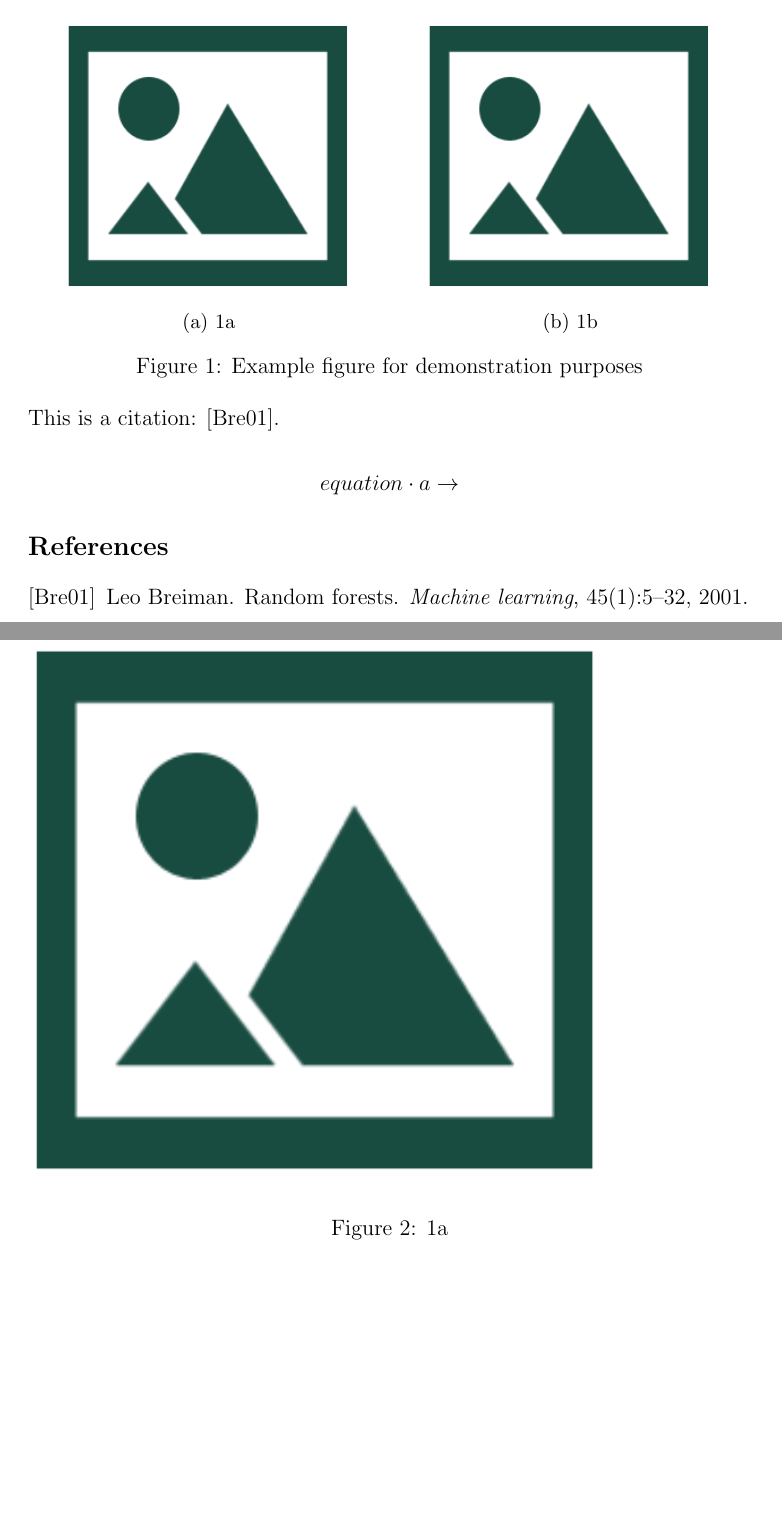
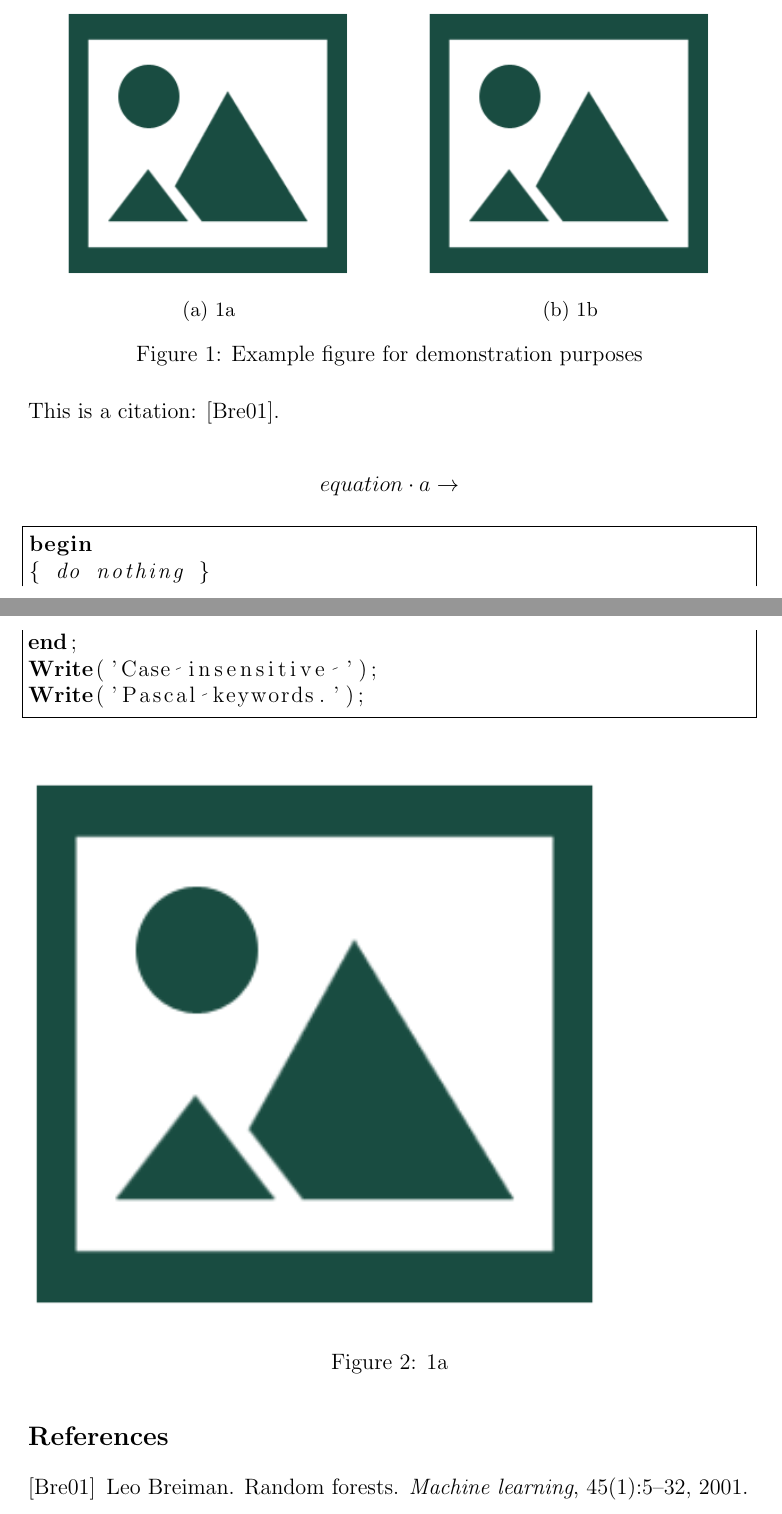
Before and after one commit to JohannesHeidecke/LaTeX-templates, a LaTeX document (uni-hw/hw.tex): two parts of pages 1 and 2 of 2, joined at a grey line, cut so that both start at the same text, the shorter picture padded with empty space. Compiled offline with pdfLaTeX.

Commit message:
include code listings

```diff
--- a/uni-hw/hw.tex
+++ b/uni-hw/hw.tex
@@ -8,6 +8,7 @@
 \usepackage{graphicx}
 \usepackage{subcaption}
 \usepackage{natbib}
+\usepackage{listings}  % for code snippets
 \setlength{\parskip}{10pt plus 1pt minus 1pt}
 \begin{document}
 \maketitle
@@ -33,17 +34,29 @@ Look at subfigure \ref{fig:sfig2} to see an example.
 \label{fig:fig}
 \end{figure}
 
+
+This is a citation: \cite{breiman2001random}.
+
+
+\[ equation \cdot a \rightarrow \]
+
+% https://en.wikibooks.org/wiki/LaTeX/Source_Code_Listings
+\lstset{language=Pascal}
+\begin{lstlisting}[frame=single]  % Start your code-block
+for i:=maxint to 0 do
+begin
+{ do nothing }
+end;
+Write('Case insensitive ');
+Write('Pascal keywords.');
+\end{lstlisting}
+
 \begin{figure}[htb]
 \includegraphics[width=.8\linewidth]{img/dummy}
 \caption{1a}
 \label{fig:fig2}
 \end{figure}
 
-This is a citation: \cite{breiman2001random}.
-
-
-\[ equation \cdot a \rightarrow \]
-
 \bibliographystyle{alpha}
 \bibliography{ref/references.bib}
 
```
